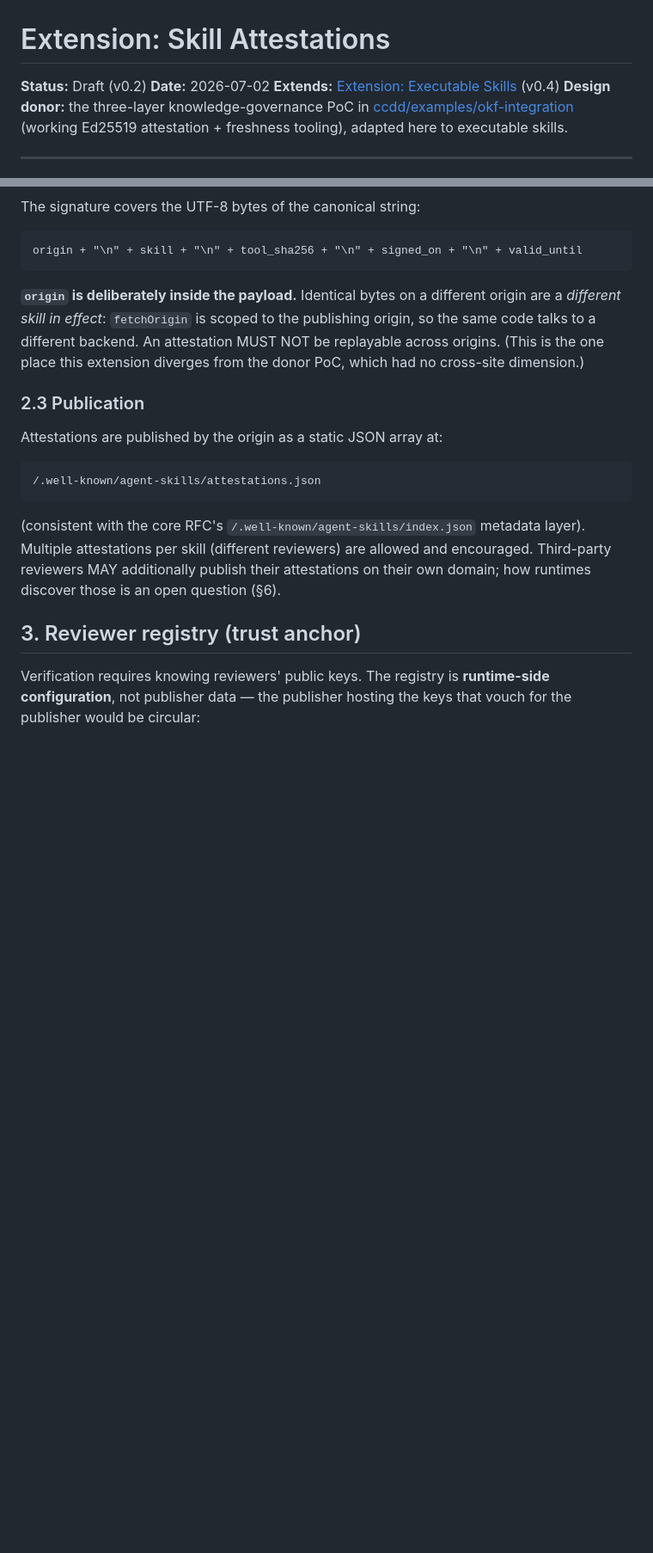
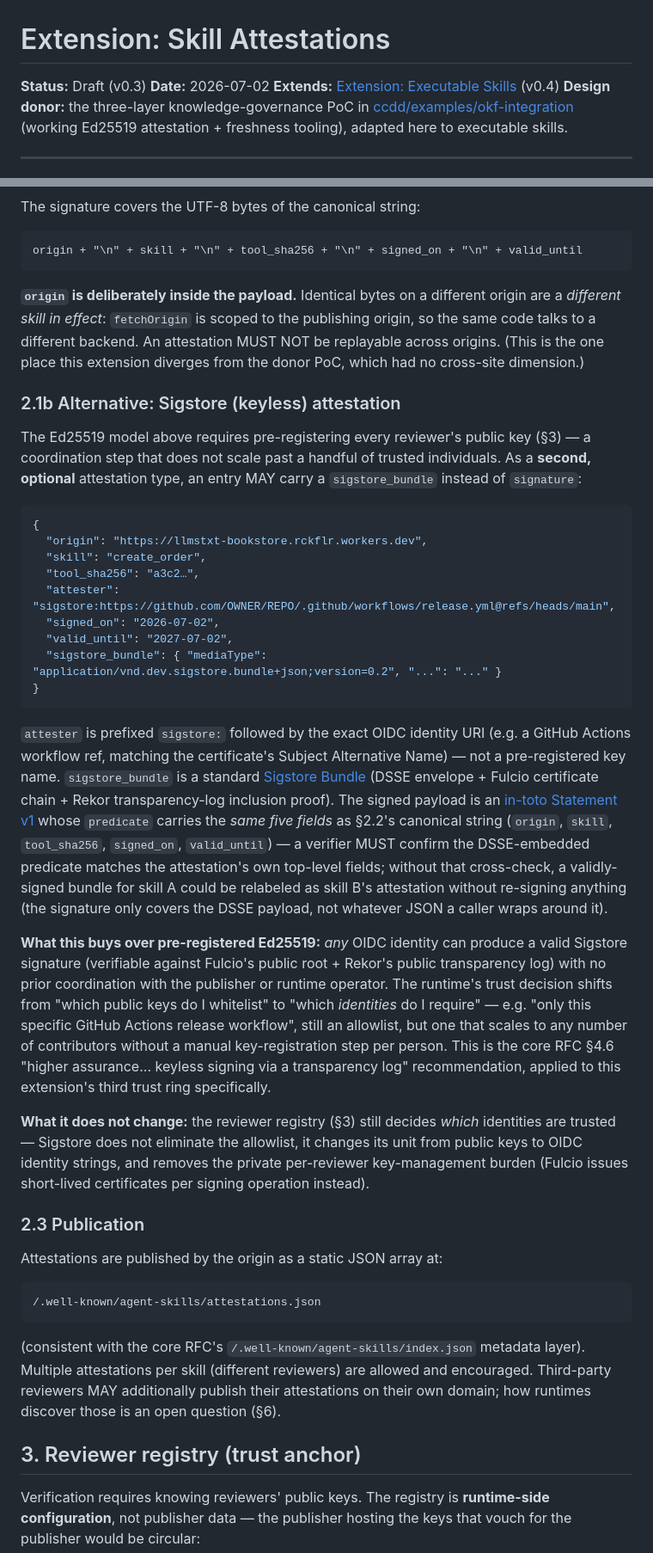
Before and after one commit to MauricioPerera/llms-txt-skills, a Markdown page: docs/ext-skill-attestations.md, 2 parts joined by grey strips. Shown at 86% size. GitHub-like rendering; blank space fills up the shorter version.

Commit message:
docs: spec Sigstore (keyless) attestations as a second attester type (v0.2 -> v0.3)
Adds §2.1b: an attestation MAY carry a sigstore_bundle (Sigstore Bundle:
DSSE envelope + Fulcio cert chain + Rekor inclusion proof) instead of an
Ed25519 signature, with attester prefixed "sigstore:<OIDC identity URI>"
instead of a pre-registered key name. The DSSE-signed payload is an
in-toto Statement v1 whose predicate carries the same 5 fields as the
existing canonical string (origin/skill/tool_sha256/signed_on/valid_until);
a verifier MUST cross-check those against the attestation's own top-level
fields, so a validly-signed bundle for one skill can't be relabeled as
another's without re-signing.

This closes the "only pre-registered reviewers scale" bottleneck the
Ed25519-only model has (today, one maintainer) -- matches core RFC §4.6's
"keyless signing via a transparency log" recommendation for identity-bound
provenance. Updated §3 (reviewer registry entry shape for sigstore:
attesters -- issuer instead of public_key) and §4 (the one place this
extension needs network access: verifying a Fulcio chain + Rekor proof;
a platform without network/filesystem access for this -- confirmed for
Cloudflare Workers in the mcpwasm reference implementation -- MUST treat a
sigstore: entry as UNKNOWN-ATTESTER, not accept or crash). Added §8 pointing
at mcpwasm's bin/mcpwasm-local.mjs (--require-attestation) as the reference
implementation, verified against a real, live Sigstore bundle.

Co-Authored-By: Claude Sonnet 5 <noreply@anthropic.com>

````diff
--- a/docs/ext-skill-attestations.md
+++ b/docs/ext-skill-attestations.md
@@ -1,6 +1,6 @@
 # Extension: Skill Attestations
 
-**Status:** Draft (v0.2)
+**Status:** Draft (v0.3)
 **Date:** 2026-07-02
 **Extends:** [Extension: Executable Skills](./ext-executable-skills.md) (v0.4)
 **Design donor:** the three-layer knowledge-governance PoC in [ccdd/examples/okf-integration](https://github.com/MauricioPerera/ccdd/tree/main/examples/okf-integration) (working Ed25519 attestation + freshness tooling), adapted here to executable skills.
@@ -55,6 +55,56 @@ origin + "\n" + skill + "\n" + tool_sha256 + "\n" + signed_on + "\n" + valid_unt
 
 **`origin` is deliberately inside the payload.** Identical bytes on a different origin are a *different skill in effect*: `fetchOrigin` is scoped to the publishing origin, so the same code talks to a different backend. An attestation MUST NOT be replayable across origins. (This is the one place this extension diverges from the donor PoC, which had no cross-site dimension.)
 
+### 2.1b Alternative: Sigstore (keyless) attestation
+
+The Ed25519 model above requires pre-registering every reviewer's public key
+(§3) — a coordination step that does not scale past a handful of trusted
+individuals. As a **second, optional** attestation type, an entry MAY carry a
+`sigstore_bundle` instead of `signature`:
+
+```json
+{
+  "origin": "https://llmstxt-bookstore.rckflr.workers.dev",
+  "skill": "create_order",
+  "tool_sha256": "a3c2…",
+  "attester": "sigstore:https://github.com/OWNER/REPO/.github/workflows/release.yml@refs/heads/main",
+  "signed_on": "2026-07-02",
+  "valid_until": "2027-07-02",
+  "sigstore_bundle": { "mediaType": "application/vnd.dev.sigstore.bundle+json;version=0.2", "...": "..." }
+}
+```
+
+`attester` is prefixed `sigstore:` followed by the exact OIDC identity URI
+(e.g. a GitHub Actions workflow ref, matching the certificate's Subject
+Alternative Name) — not a pre-registered key name. `sigstore_bundle` is a
+standard [Sigstore Bundle](https://github.com/sigstore/protobuf-specs) (DSSE
+envelope + Fulcio certificate chain + Rekor transparency-log inclusion proof).
+The signed payload is an [in-toto Statement v1](https://in-toto.io/Statement/v1)
+whose `predicate` carries the *same five fields* as §2.2's canonical string
+(`origin`, `skill`, `tool_sha256`, `signed_on`, `valid_until`) — a verifier
+MUST confirm the DSSE-embedded predicate matches the attestation's own
+top-level fields; without that cross-check, a validly-signed bundle for skill
+A could be relabeled as skill B's attestation without re-signing anything (the
+signature only covers the DSSE payload, not whatever JSON a caller wraps
+around it).
+
+**What this buys over pre-registered Ed25519:** *any* OIDC identity can
+produce a valid Sigstore signature (verifiable against Fulcio's public root +
+Rekor's public transparency log) with no prior coordination with the
+publisher or runtime operator. The runtime's trust decision shifts from
+"which public keys do I whitelist" to "which *identities* do I require" —
+e.g. "only this specific GitHub Actions release workflow", still an
+allowlist, but one that scales to any number of contributors without a
+manual key-registration step per person. This is the core RFC §4.6
+"higher assurance... keyless signing via a transparency log" recommendation,
+applied to this extension's third trust ring specifically.
+
+**What it does not change:** the reviewer registry (§3) still decides *which*
+identities are trusted — Sigstore does not eliminate the allowlist, it changes
+its unit from public keys to OIDC identity strings, and removes the private
+per-reviewer key-management burden (Fulcio issues short-lived certificates
+per signing operation instead).
+
 ### 2.3 Publication
 
 Attestations are published by the origin as a static JSON array at:
````
Also changed, not shown: other parts of docs/ext-skill-attestations.md (+22 -2 lines).
